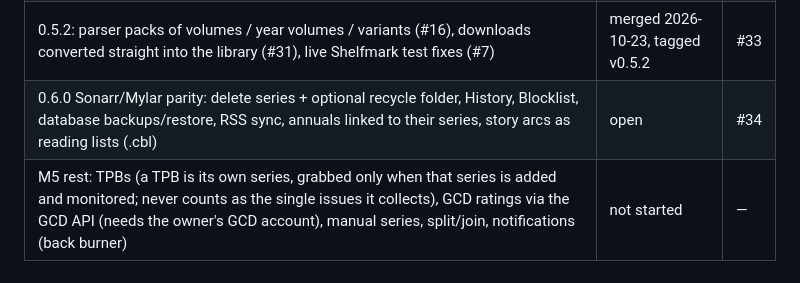
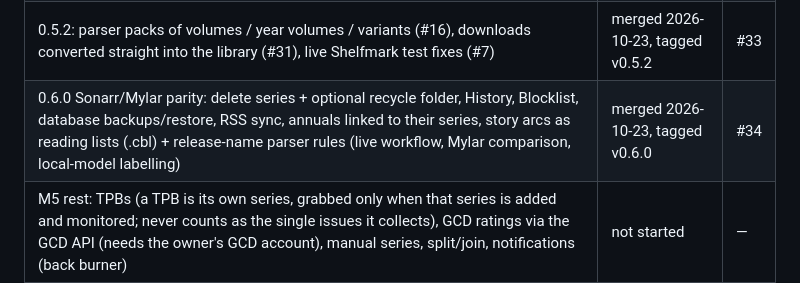
Before and after one commit to Majawat/fumora, a Markdown page: docs/HANDOFF.md, the part around the change. Drawn GitHub-style.

Commit message:
HANDOFF: 0.6.0 merged
Co-Authored-By: Claude Opus 5.5 <noreply@anthropic.com>

```diff
--- a/docs/HANDOFF.md
+++ b/docs/HANDOFF.md
@@ -33,7 +33,7 @@ Jinja2 + htmx. Image: `ghcr.io/majawat/fumora:edge` (built from `main`).
 | M5c: full tags at import (#24: Metron or ComicVine issue record first), Import files page (manual import), permissions, version 0.5.0 | merged 2026-10-21, tagged v0.5.0 | #29 |
 | 0.5.1: fixes from the full Gemini audit of v0.5.0 (41 real findings) + verification pass | merged 2026-10-22, tagged v0.5.1 | #30 |
 | 0.5.2: parser packs of volumes / year volumes / variants (#16), downloads converted straight into the library (#31), live Shelfmark test fixes (#7) | merged 2026-10-23, tagged v0.5.2 | #33 |
-| 0.6.0 Sonarr/Mylar parity: delete series + optional recycle folder, History, Blocklist, database backups/restore, RSS sync, annuals linked to their series, story arcs as reading lists (.cbl) | open | #34 |
+| 0.6.0 Sonarr/Mylar parity: delete series + optional recycle folder, History, Blocklist, database backups/restore, RSS sync, annuals linked to their series, story arcs as reading lists (.cbl) + release-name parser rules (live workflow, Mylar comparison, local-model labelling) | merged 2026-10-23, tagged v0.6.0 | #34 |
 | M5 rest: TPBs (a TPB is its own series, grabbed only when that series is added and monitored; never counts as the single issues it collects), GCD ratings via the GCD API (needs the owner's GCD account), manual series, split/join, notifications (back burner) | not started | — |
 | M6 side-by-side week with Mylar, cut over (1.0.0) | not started | — |
 | Back burner (owner, 2026-10-23): bulk series editor, quality upgrades (scan -> digital), API with a key (e.g. for Requinsta), Logs page, notifications, ISBN search for TPBs | — | — |
```
